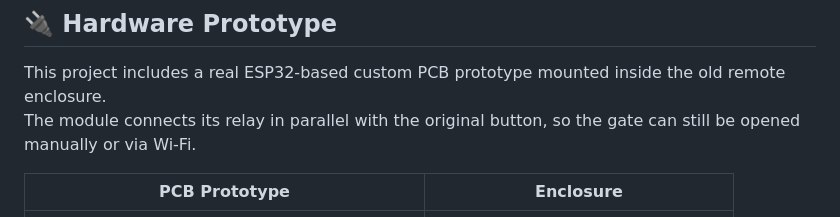
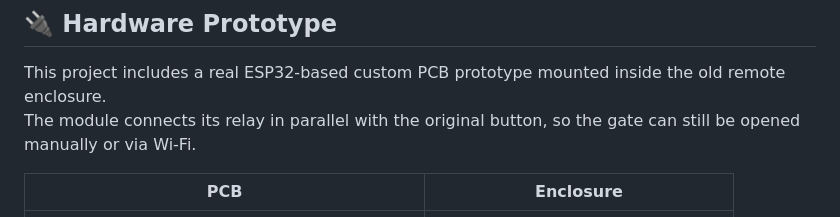
Before and after one commit to alibeknakhimov/Smart-Parking-Access, a Markdown page: README.md, the part around the change. Drawn GitHub-style.

```diff
--- a/README.md
+++ b/README.md
@@ -63,7 +63,7 @@ This ROI logic ensures the system knows if a car enters or exits the parking are
 This project includes a real ESP32-based custom PCB prototype mounted inside the old remote enclosure.
 The module connects its relay in parallel with the original button, so the gate can still be opened manually or via Wi-Fi.
 
-|             PCB Prototype                 |               Enclosure                   |
+|                  PCB                      |               Enclosure                   |
 | :---------------------------------------: | :---------------------------------------: |
 | ![](docs/hardware/pcb_prototype.jpg)      | ![](docs/hardware/pcb_in_box.jpg)         |
 
```
